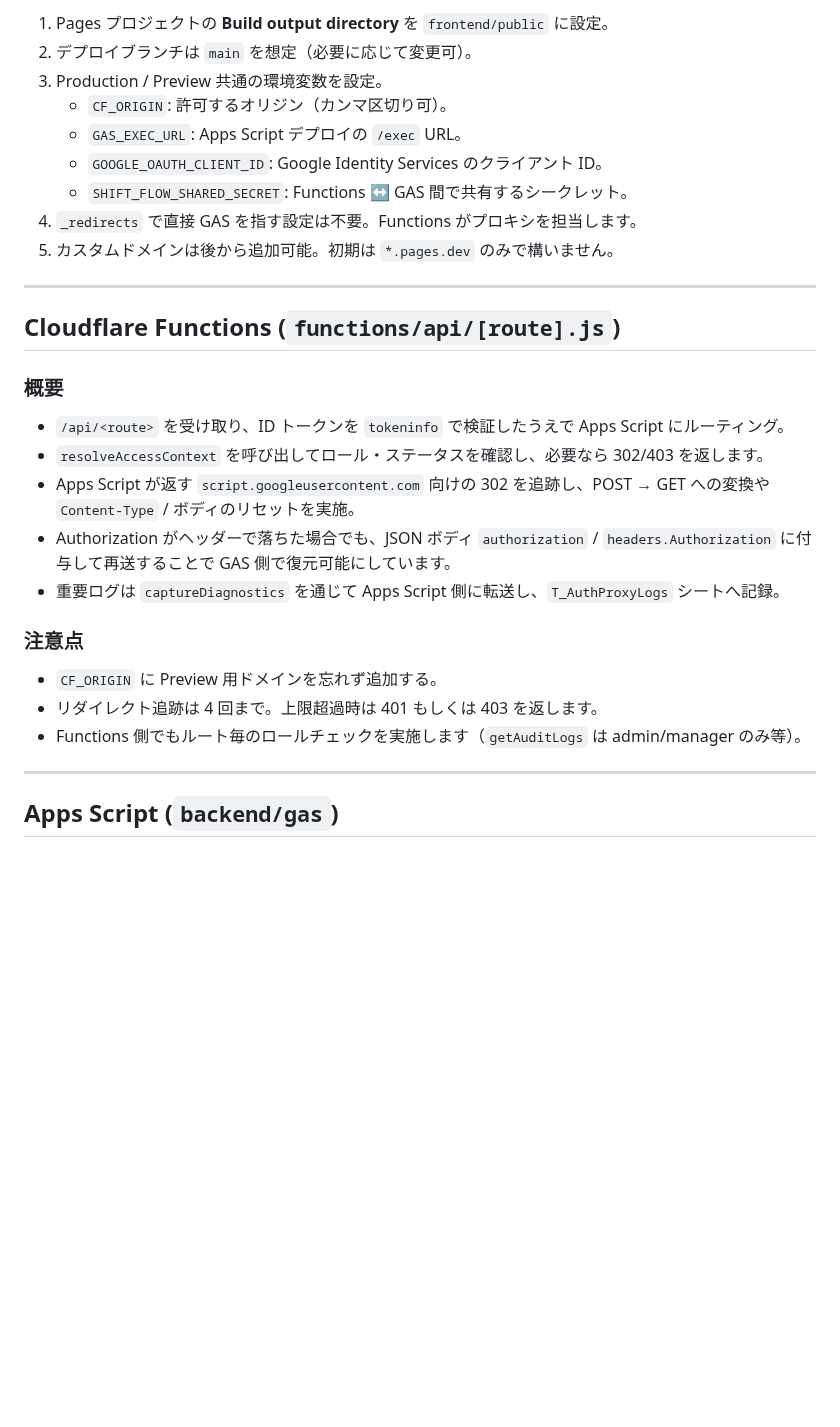
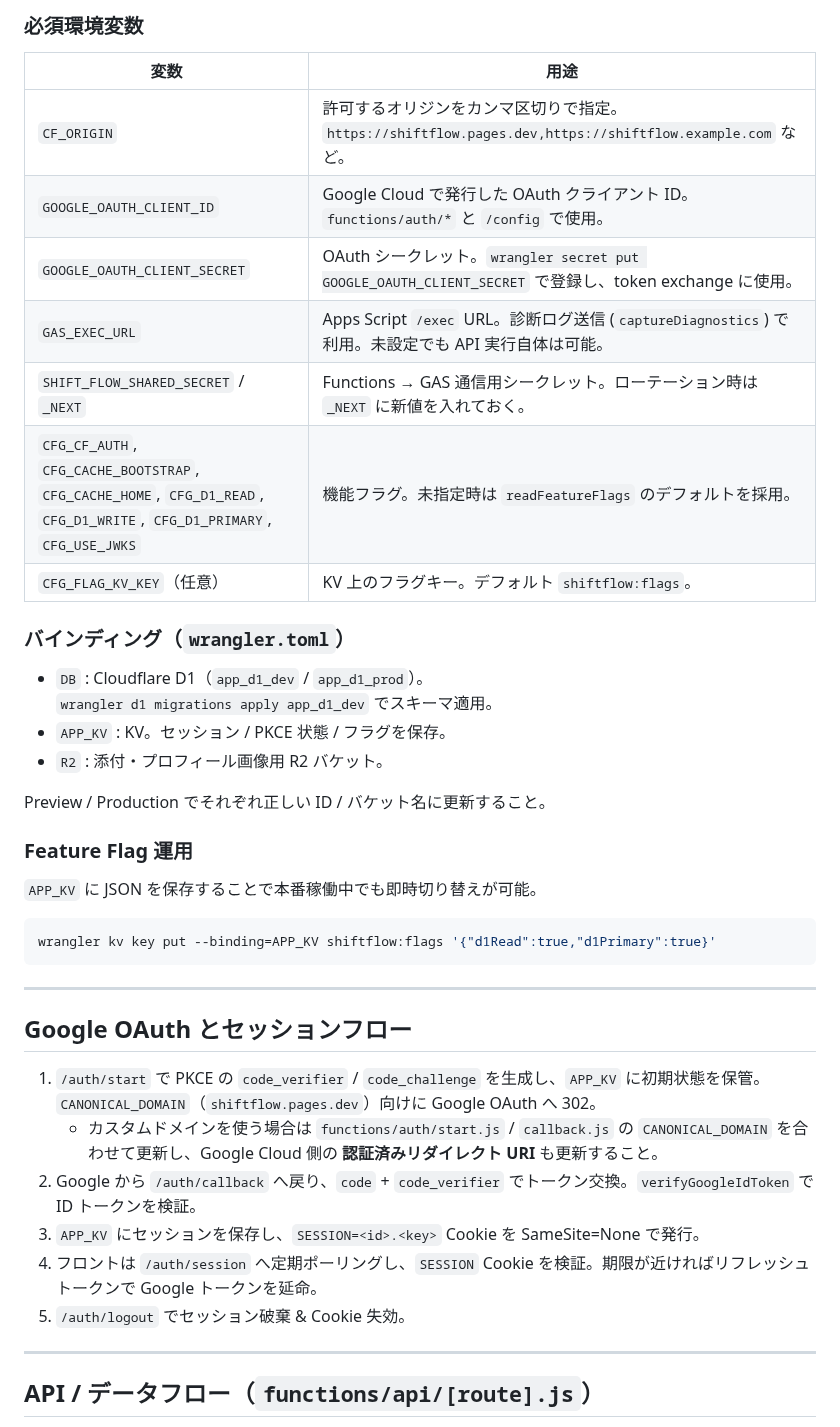
Before and after one commit to hide-kakky/ShiftFlow_PWA, a Markdown page: README.md, the part around one of its changes. Drawn GitHub-style; blank space fills up the shorter version.

````diff
--- a/README.md
+++ b/README.md
@@ -31,31 +41,45 @@
 
-1. Pages プロジェクトの **Build output directory** を `frontend/public` に設定。
-2. デプロイブランチは `main` を想定（必要に応じて変更可）。
-3. Production / Preview 共通の環境変数を設定。
-   - `CF_ORIGIN`: 許可するオリジン（カンマ区切り可）。
-   - `GAS_EXEC_URL`: Apps Script デプロイの `/exec` URL。
-   - `GOOGLE_OAUTH_CLIENT_ID`: Google Identity Services のクライアント ID。
-   - `SHIFT_FLOW_SHARED_SECRET`: Functions ↔ GAS 間で共有するシークレット。
-4. `_redirects` で直接 GAS を指す設定は不要。Functions がプロキシを担当します。
-5. カスタムドメインは後から追加可能。初期は `*.pages.dev` のみで構いません。
+### 必須環境変数
+
+| 変数 | 用途 |
+| --- | --- |
+| `CF_ORIGIN` | 許可するオリジンをカンマ区切りで指定。`https://shiftflow.pages.dev,https://shiftflow.example.com` など。 |
+| `GOOGLE_OAUTH_CLIENT_ID` | Google Cloud で発行した OAuth クライアント ID。`functions/auth/*` と `/config` で使用。 |
+| `GOOGLE_OAUTH_CLIENT_SECRET` | OAuth シークレット。`wrangler secret put GOOGLE_OAUTH_CLIENT_SECRET` で登録し、token exchange に使用。 |
+| `GAS_EXEC_URL` | Apps Script `/exec` URL。診断ログ送信 (`captureDiagnostics`) で利用。未設定でも API 実行自体は可能。 |
+| `SHIFT_FLOW_SHARED_SECRET` / `_NEXT` | Functions → GAS 通信用シークレット。ローテーション時は `_NEXT` に新値を入れておく。 |
+| `CFG_CF_AUTH`, `CFG_CACHE_BOOTSTRAP`, `CFG_CACHE_HOME`, `CFG_D1_READ`, `CFG_D1_WRITE`, `CFG_D1_PRIMARY`, `CFG_USE_JWKS` | 機能フラグ。未指定時は `readFeatureFlags` のデフォルトを採用。 |
+| `CFG_FLAG_KV_KEY`（任意） | KV 上のフラグキー。デフォルト `shiftflow:flags`。 |
+
+### バインディング（`wrangler.toml`）
+
+- `DB` : Cloudflare D1（`app_d1_dev` / `app_d1_prod`）。
+  `wrangler d1 migrations apply app_d1_dev` でスキーマ適用。
+- `APP_KV` : KV。セッション / PKCE 状態 / フラグを保存。
+- `R2` : 添付・プロフィール画像用 R2 バケット。
+
+Preview / Production でそれぞれ正しい ID / バケット名に更新すること。
+
+### Feature Flag 運用
+
+`APP_KV` に JSON を保存することで本番稼働中でも即時切り替えが可能。
+
+```bash
+wrangler kv key put --binding=APP_KV shiftflow:flags '{"d1Read":true,"d1Primary":true}'
+```
 
 ---
 
-## Cloudflare Functions (`functions/api/[route].js`)
+## Google OAuth とセッションフロー
 
-### 概要
-- `/api/<route>` を受け取り、ID トークンを `tokeninfo` で検証したうえで Apps Script にルーティング。
-- `resolveAccessContext` を呼び出してロール・ステータスを確認し、必要なら 302/403 を返します。
-- Apps Script が返す `script.googleusercontent.com` 向けの 302 を追跡し、POST → GET への変換や `Content-Type` / ボディのリセットを実施。
-- Authorization がヘッダーで落ちた場合でも、JSON ボディ `authorization` / `headers.Authorization` に付与して再送することで GAS 側で復元可能にしています。
-- 重要ログは `captureDiagnostics` を通じて Apps Script 側に転送し、`T_AuthProxyLogs` シートへ記録。
-
-### 注意点
-- `CF_ORIGIN` に Preview 用ドメインを忘れず追加する。
-- リダイレクト追跡は 4 回まで。上限超過時は 401 もしくは 403 を返します。
-- Functions 側でもルート毎のロールチェックを実施します（`getAuditLogs` は admin/manager のみ等）。
+1. `/auth/start` で PKCE の `code_verifier` / `code_challenge` を生成し、`APP_KV` に初期状態を保管。`CANONICAL_DOMAIN`（`shiftflow.pages.dev`）向けに Google OAuth へ 302。
+   - カスタムドメインを使う場合は `functions/auth/start.js` / `callback.js` の `CANONICAL_DOMAIN` を合わせて更新し、Google Cloud 側の **認証済みリダイレクト URI** も更新すること。
+2. Google から `/auth/callback` へ戻り、`code` + `code_verifier` でトークン交換。`verifyGoogleIdToken` で ID トークンを検証。
+3. `APP_KV` にセッションを保存し、`SESSION=<id>.<key>` Cookie を SameSite=None で発行。
+4. フロントは `/auth/session` へ定期ポーリングし、`SESSION` Cookie を検証。期限が近ければリフレッシュトークンで Google トークンを延命。
+5. `/auth/logout` でセッション破棄 & Cookie 失効。
 
 ---
 
-## Apps Script (`backend/gas`)
+## API / データフロー（`functions/api/[route].js`）
 
````
Also changed, not shown: other parts of README.md (+116 -98 lines).
